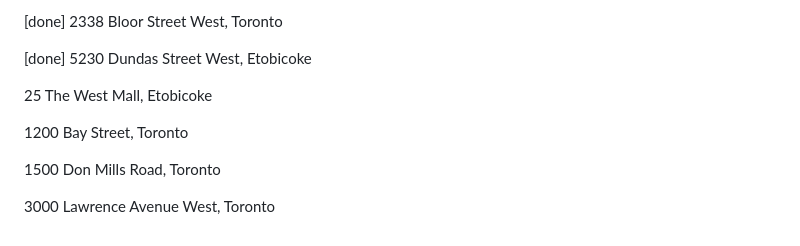
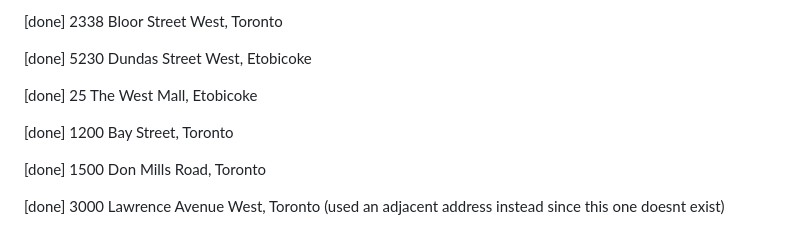
Before and after one commit to ruthgrace/findtorontopcp, a Markdown page: README.md, the part around the change. Rendered like a GitHub page.

Commit message:
Mark addresses as done in README
Updated addresses to indicate completion status.

```diff
--- a/README.md
+++ b/README.md
@@ -142,10 +142,10 @@ Downtown/Central Core:
 
 [done] 5230 Dundas Street West, Etobicoke
 
-25 The West Mall, Etobicoke
+[done] 25 The West Mall, Etobicoke
 
-1200 Bay Street, Toronto
+[done] 1200 Bay Street, Toronto
 
-1500 Don Mills Road, Toronto
+[done] 1500 Don Mills Road, Toronto
 
-3000 Lawrence Avenue West, Toronto
+[done] 3000 Lawrence Avenue West, Toronto (used an adjacent address instead since this one doesnt exist)
```
